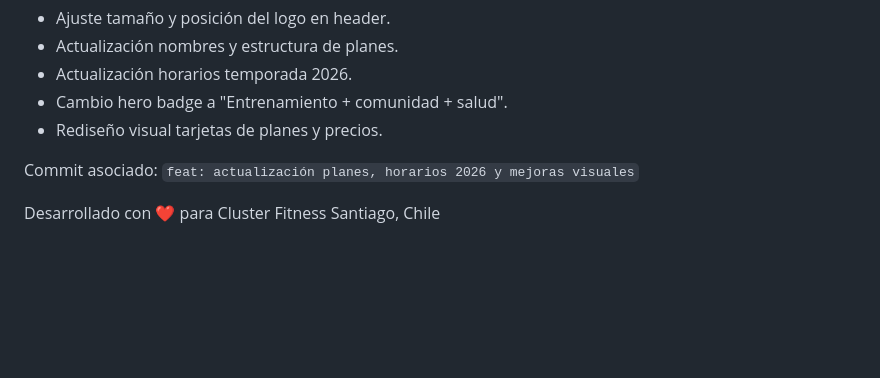
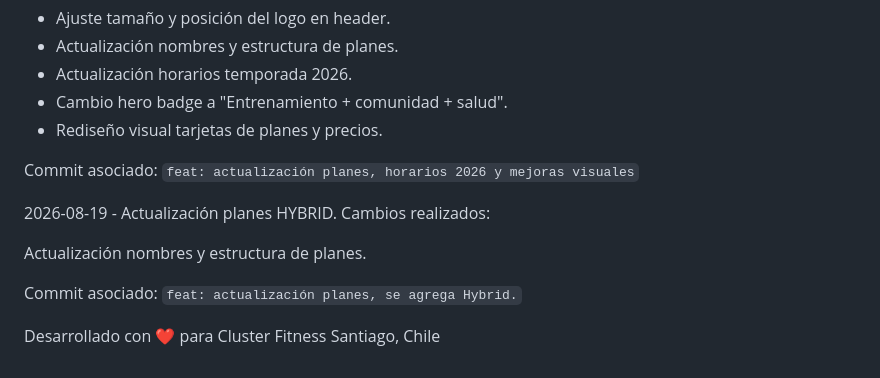
Before and after one commit to mqz82/web-cluster-fitness_two, a Markdown page: README.md, the part around the change. Rendered like a GitHub page; blank space fills up the shorter version.

Commit message:
Actualización de los planes HYBRID en el archivo README.
Se agregó una actualización para los planes HYBRID y la confirmación asociada.

```diff
--- a/README.md
+++ b/README.md
@@ -95,4 +95,12 @@ Cambios realizados:
 Commit asociado:
 `feat: actualización planes, horarios 2026 y mejoras visuales`
 
+2026-08-19 - Actualización planes HYBRID.
+Cambios realizados:
+
+Actualización nombres y estructura de planes.
+
+Commit asociado:
+`feat: actualización planes, se agrega Hybrid.`
+
 Desarrollado con ❤️ para Cluster Fitness Santiago, Chile
```
